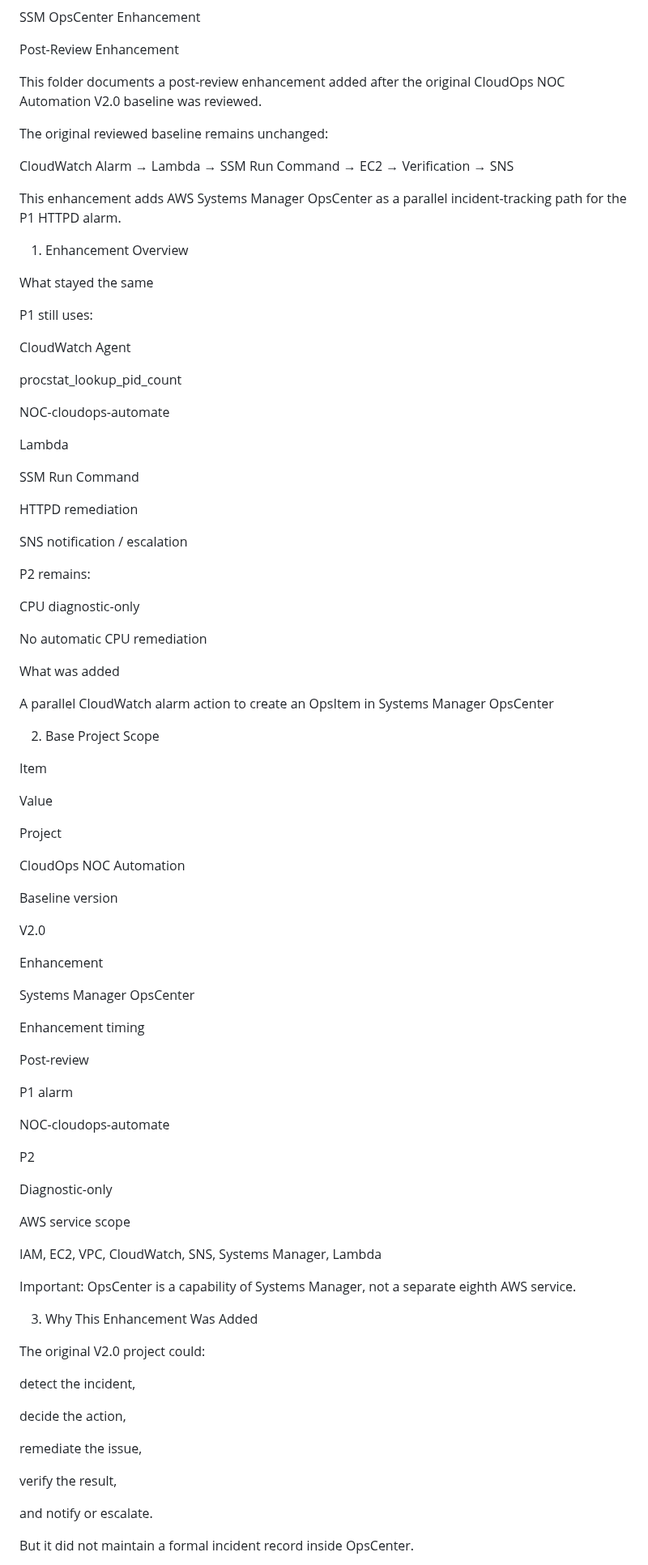
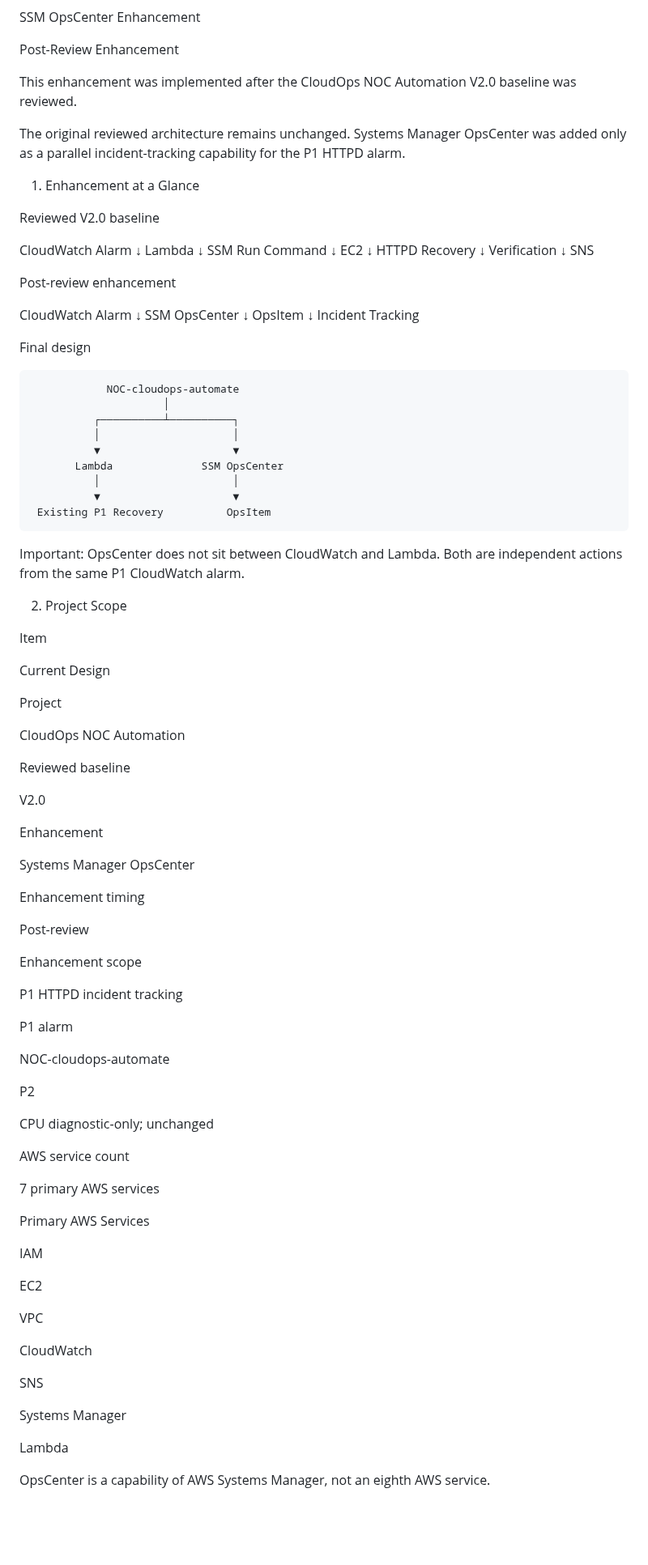
Before and after one commit to sujithsumo-cloud/CloudOps-NOC-AutoRemediation, a Markdown page: Enhancements/README.md, the part around one of its changes. Shown at 81% size. Drawn GitHub-style; blank space fills up the shorter version.

```diff
--- a/Enhancements/README.md
+++ b/Enhancements/README.md
@@ -2,55 +2,65 @@ SSM OpsCenter Enhancement
 
 Post-Review Enhancement
 
-This folder documents a post-review enhancement added after the original CloudOps NOC Automation V2.0 baseline was reviewed.
+This enhancement was implemented after the CloudOps NOC Automation V2.0 baseline was reviewed.
 
-The original reviewed baseline remains unchanged:
+The original reviewed architecture remains unchanged.
+Systems Manager OpsCenter was added only as a parallel incident-tracking capability for the P1 HTTPD alarm.
 
-CloudWatch Alarm → Lambda → SSM Run Command → EC2 → Verification → SNS
+1. Enhancement at a Glance
 
-This enhancement adds AWS Systems Manager OpsCenter as a parallel incident-tracking path for the P1 HTTPD alarm.
+Reviewed V2.0 baseline
 
-1) Enhancement Overview
+CloudWatch Alarm
+       ↓
+Lambda
+       ↓
+SSM Run Command
+       ↓
+EC2
+       ↓
+HTTPD Recovery
+       ↓
+Verification
+       ↓
+SNS
 
-What stayed the same
+Post-review enhancement
 
-P1 still uses:
+CloudWatch Alarm
+       ↓
+SSM OpsCenter
+       ↓
+OpsItem
+       ↓
+Incident Tracking
 
-CloudWatch Agent
+Final design
 
-procstat_lookup_pid_count
+                NOC-cloudops-automate
+                         │
+              ┌──────────┴──────────┐
+              │                     │
+              ▼                     ▼
+           Lambda              SSM OpsCenter
+              │                     │
+              ▼                     ▼
+     Existing P1 Recovery          OpsItem
 
-NOC-cloudops-automate
+Important: OpsCenter does not sit between CloudWatch and Lambda.
+Both are independent actions from the same P1 CloudWatch alarm.
 
-Lambda
-
-SSM Run Command
-
-HTTPD remediation
-
-SNS notification / escalation
-
-P2 remains:
-
-CPU diagnostic-only
-
-No automatic CPU remediation
-
-What was added
-
-A parallel CloudWatch alarm action to create an OpsItem in Systems Manager OpsCenter
-
-2) Base Project Scope
+2. Project Scope
 
 Item
 
-Value
+Current Design
 
 Project
 
 CloudOps NOC Automation
 
-Baseline version
+Reviewed baseline
 
 V2.0
 
@@ -62,33 +72,37 @@ Enhancement timing
 
 Post-review
 
+Enhancement scope
+
+P1 HTTPD incident tracking
+
 P1 alarm
 
 NOC-cloudops-automate
 
 P2
 
-Diagnostic-only
+CPU diagnostic-only; unchanged
 
-AWS service scope
+AWS service count
 
-IAM, EC2, VPC, CloudWatch, SNS, Systems Manager, Lambda
+7 primary AWS services
 
-Important: OpsCenter is a capability of Systems Manager, not a separate eighth AWS service.
+Primary AWS Services
 
-3) Why This Enhancement Was Added
+IAM
 
-The original V2.0 project could:
+EC2
 
-detect the incident,
+VPC
 
-decide the action,
+CloudWatch
 
-remediate the issue,
+SNS
 
-verify the result,
+Systems Manager
 
-and notify or escalate.
+Lambda
 
-But it did not maintain a formal incident record inside OpsCenter.
+OpsCenter is a capability of AWS Systems Manager, not an eighth AWS service.
 
```
Also changed, not shown: other parts of Enhancements/README.md (+376 -206 lines).
